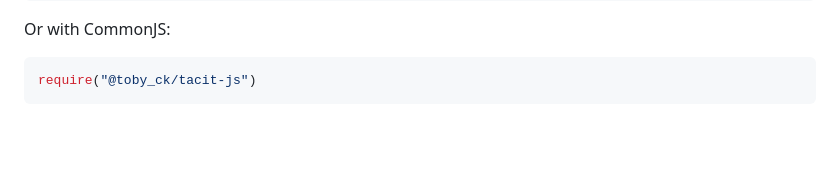
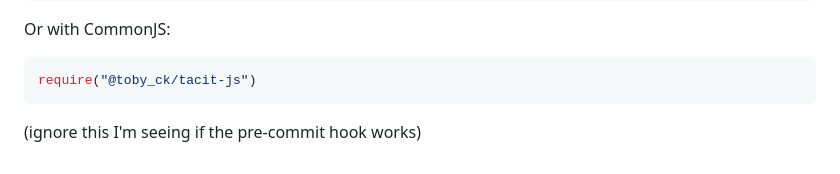
Before and after one commit to tobyck/tacit-js, a Markdown page: DOCS.md, the part around the change. Drawn GitHub-style; blank space fills up the shorter version.

Commit message:
does the pre-commit hook work

````diff
--- a/DOCS.md
+++ b/DOCS.md
@@ -88,3 +88,5 @@ Or with CommonJS:
 ```js
 require("@toby_ck/tacit-js")
 ```
+
+(ignore this I'm seeing if the pre-commit hook works)
````
